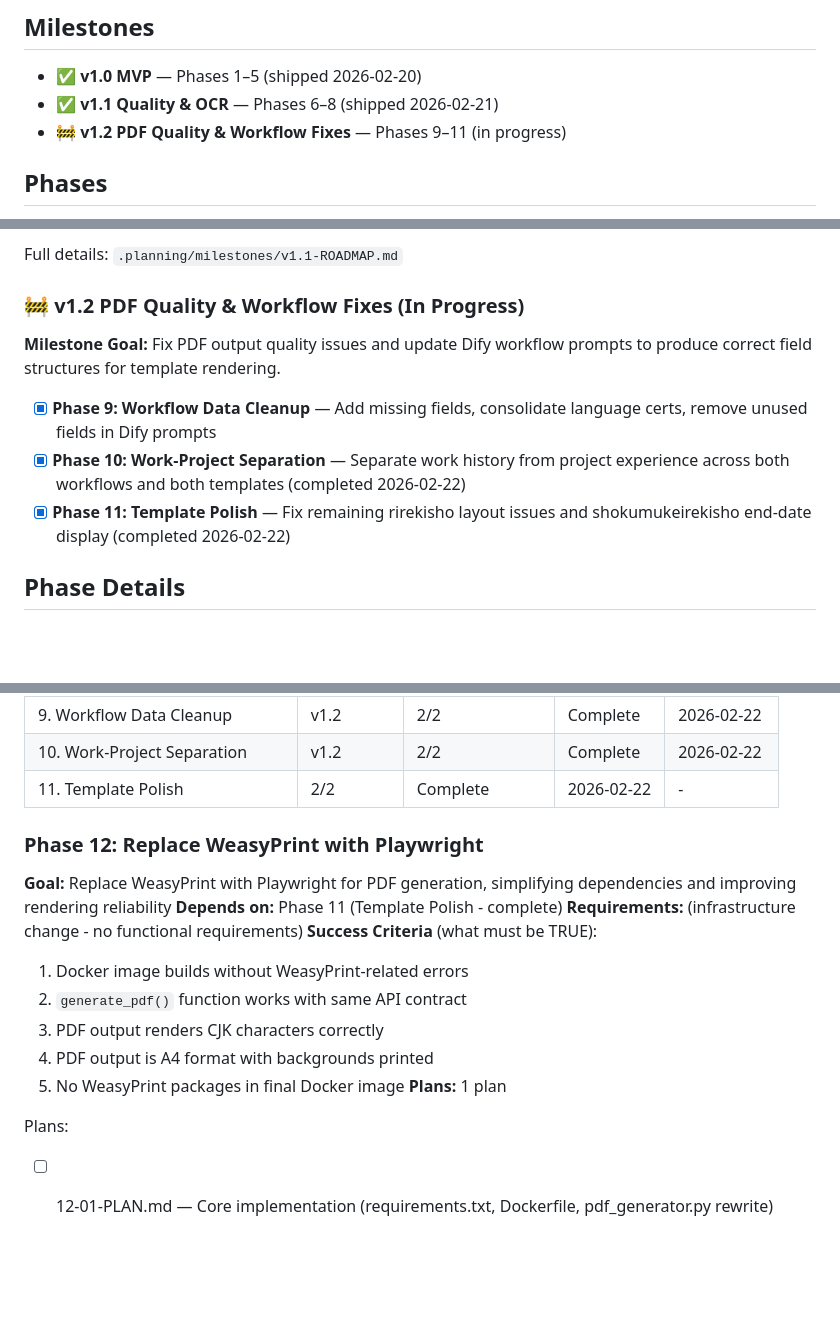
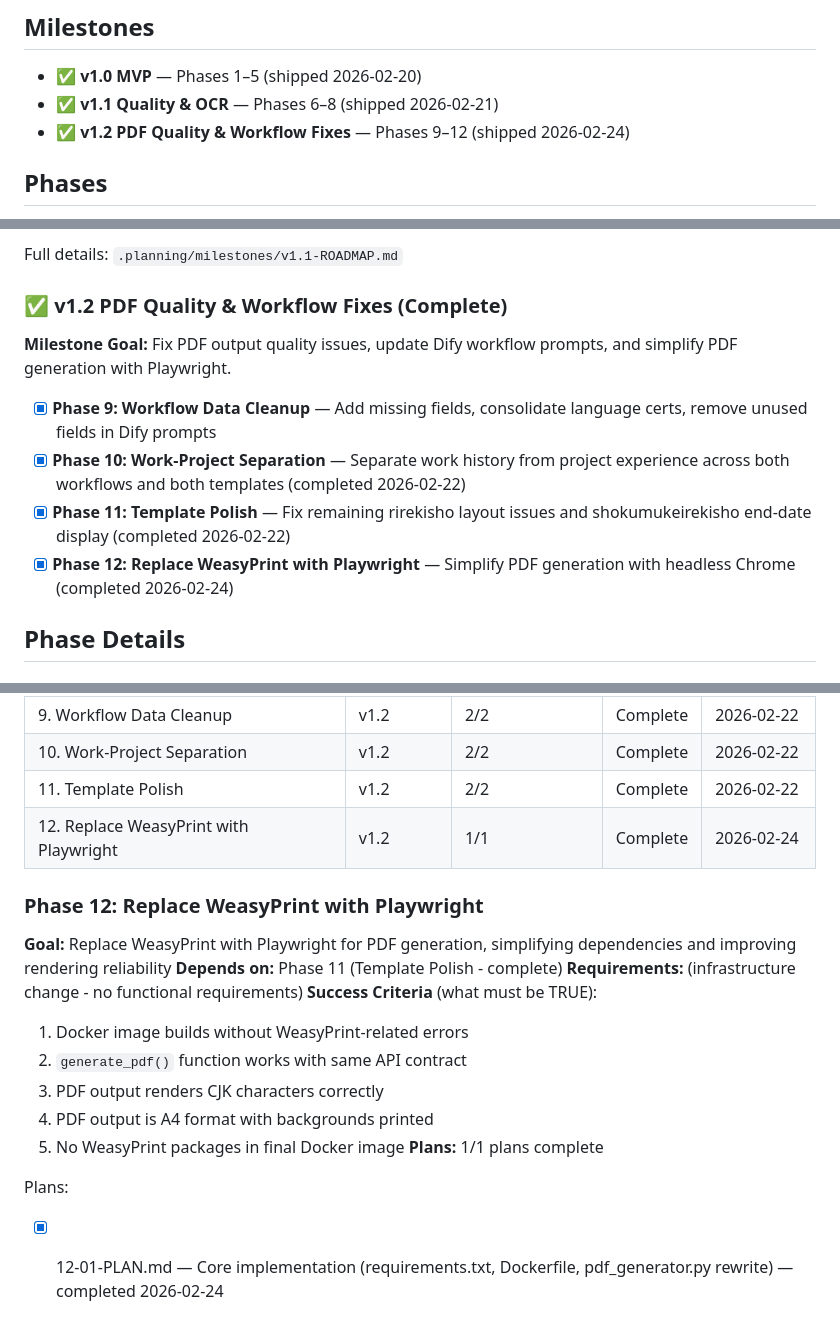
Before and after one commit to meltingBlue3/ai-resume-localizer, a Markdown page: .planning/ROADMAP.md, 3 parts joined by grey strips. GitHub-like rendering; folded sections open; blank space fills up the shorter version.

```diff
--- a/.planning/ROADMAP.md
+++ b/.planning/ROADMAP.md
@@ -4,7 +4,7 @@
 
 - ✅ **v1.0 MVP** — Phases 1–5 (shipped 2026-02-20)
 - ✅ **v1.1 Quality & OCR** — Phases 6–8 (shipped 2026-02-21)
-- 🚧 **v1.2 PDF Quality & Workflow Fixes** — Phases 9–11 (in progress)
+- ✅ **v1.2 PDF Quality & Workflow Fixes** — Phases 9–12 (shipped 2026-02-24)
 
 ## Phases
 
@@ -32,13 +32,14 @@ Full details: `.planning/milestones/v1.1-ROADMAP.md`
 
 </details>
 
-### 🚧 v1.2 PDF Quality & Workflow Fixes (In Progress)
+### ✅ v1.2 PDF Quality & Workflow Fixes (Complete)
 
-**Milestone Goal:** Fix PDF output quality issues and update Dify workflow prompts to produce correct field structures for template rendering.
+**Milestone Goal:** Fix PDF output quality issues, update Dify workflow prompts, and simplify PDF generation with Playwright.
 
 - [x] **Phase 9: Workflow Data Cleanup** — Add missing fields, consolidate language certs, remove unused fields in Dify prompts
 - [x] **Phase 10: Work-Project Separation** — Separate work history from project experience across both workflows and both templates (completed 2026-02-22)
 - [x] **Phase 11: Template Polish** — Fix remaining rirekisho layout issues and shokumukeirekisho end-date display (completed 2026-02-22)
+- [x] **Phase 12: Replace WeasyPrint with Playwright** — Simplify PDF generation with headless Chrome (completed 2026-02-24)
 
 ## Phase Details
 
@@ -106,7 +107,8 @@ Plans:
 | 8. OCR Support | v1.1 | 2/2 | Complete | 2026-02-20 |
 | 9. Workflow Data Cleanup | v1.2 | 2/2 | Complete | 2026-02-22 |
 | 10. Work-Project Separation | v1.2 | 2/2 | Complete    | 2026-02-22 |
-| 11. Template Polish | 2/2 | Complete    | 2026-02-22 | - |
+| 11. Template Polish | v1.2 | 2/2 | Complete | 2026-02-22 |
+| 12. Replace WeasyPrint with Playwright | v1.2 | 1/1 | Complete | 2026-02-24 |
 
 ### Phase 12: Replace WeasyPrint with Playwright
 
@@ -119,7 +121,7 @@ Plans:
   3. PDF output renders CJK characters correctly
   4. PDF output is A4 format with backgrounds printed
   5. No WeasyPrint packages in final Docker image
-**Plans:** 1 plan
+**Plans:** 1/1 plans complete
 
 Plans:
-- [ ] 12-01-PLAN.md — Core implementation (requirements.txt, Dockerfile, pdf_generator.py rewrite)
+- [x] 12-01-PLAN.md — Core implementation (requirements.txt, Dockerfile, pdf_generator.py rewrite) — completed 2026-02-24
```
Also changed, not shown: .planning/STATE.md (+19 -8 lines), 1 other file.
